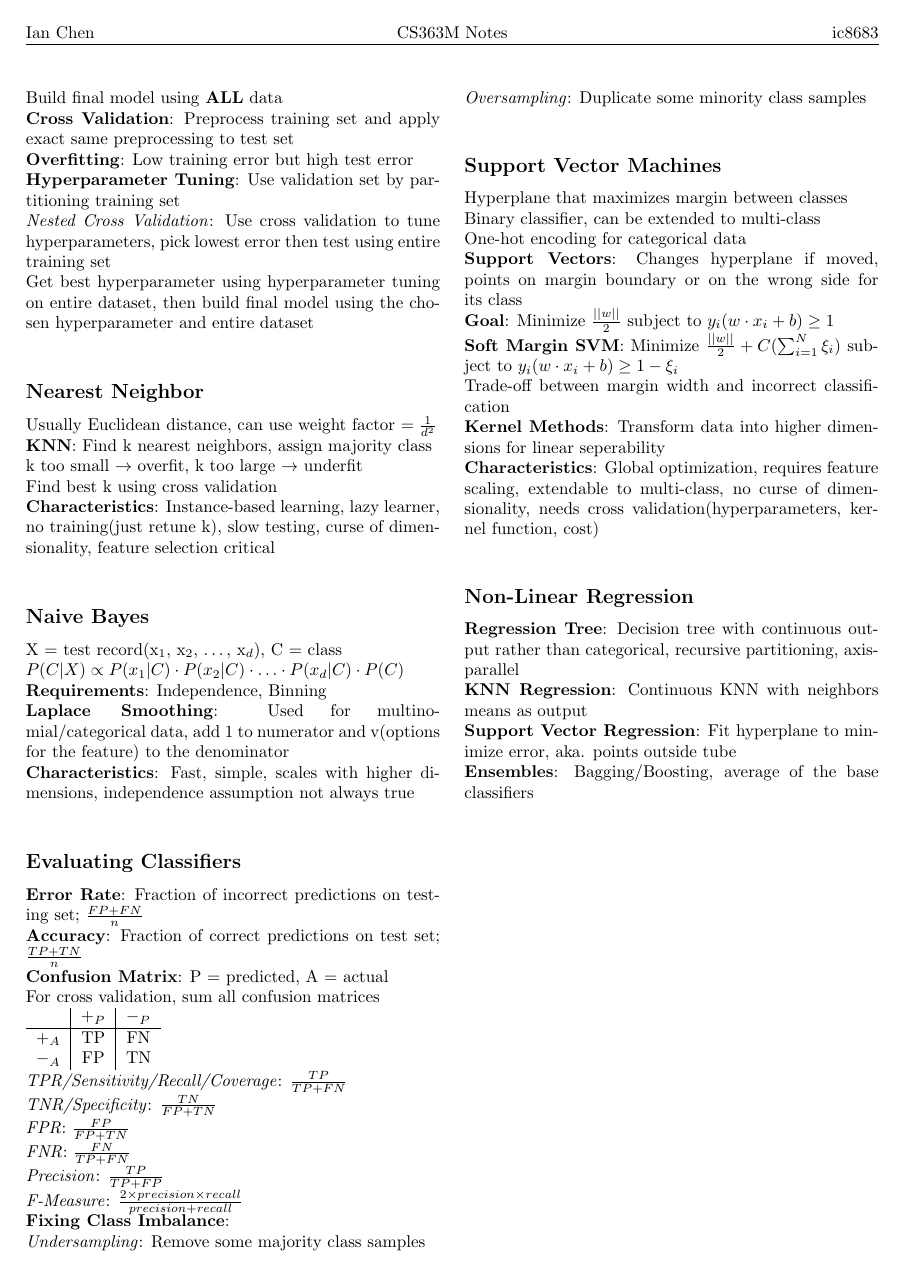
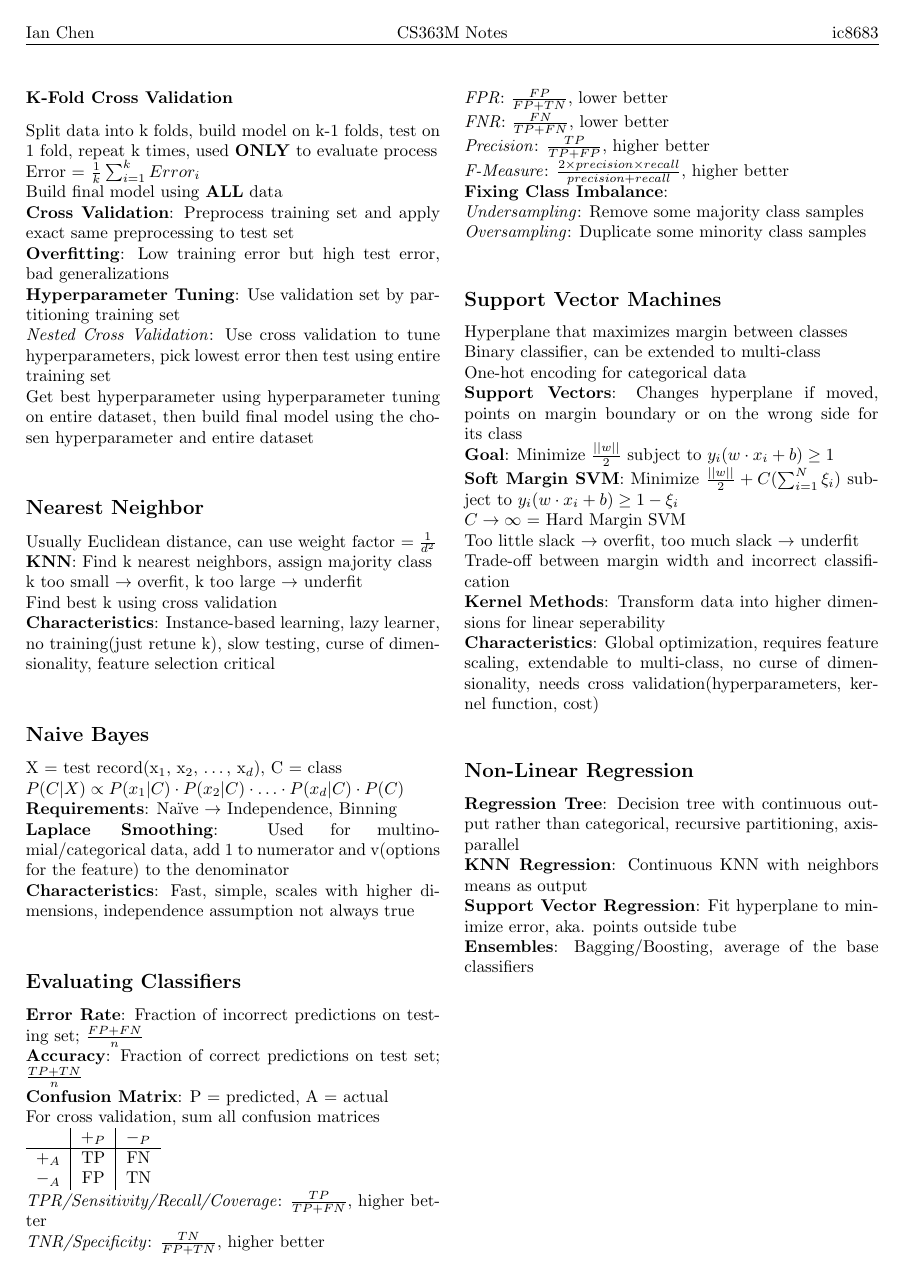
Before and after one commit to IanC04/CS363M, a LaTeX problem sheet (Exam Prep/CS363M Notes.tex): page 2 of 2. Compiled offline with pdfLaTeX.

Commit message:
Notes revised

```diff
--- a/Exam Prep/CS363M Notes.tex
+++ b/Exam Prep/CS363M Notes.tex
@@ -105,7 +105,7 @@
         Build final model using \textbf{ALL} data\\
         \textbf{Cross Validation}: Preprocess training set and apply exact same preprocessing to
         test set\\
-        \textbf{Overfitting}: Low training error but high test error\\
+        \textbf{Overfitting}: Low training error but high test error, bad generalizations\\
         \textbf{Hyperparameter Tuning}: Use validation set by partitioning training set\\
         \textit{Nested Cross Validation}: Use cross validation to tune hyperparameters, pick
         lowest error then test using entire training set\\
@@ -121,7 +121,7 @@
         \subsection*{Naive Bayes}
         X = test record(x$_1$, x$_2$, \ldots, x$_d$), C = class\\
         $P(C|X) \propto P(x_1|C) \cdot P(x_2|C) \cdot \ldots \cdot P(x_d|C) \cdot P(C)$\\
-        \textbf{Requirements}: Independence, Binning\\
+        \textbf{Requirements}: Na\"{i}ve $\to$ Independence, Binning\\
         \textbf{Laplace Smoothing}: Used for multinomial/categorical data, add 1 to numerator and
         v(options for the feature) to the denominator\\
         \textbf{Characteristics}: Fast, simple, scales with higher dimensions, independence
@@ -137,12 +137,13 @@
             $+_A$ & TP    & FN    \\
             $-_A$ & FP    & TN    \\
         \end{tabular}\\
-        \textit{TPR/Sensitivity/Recall/Coverage}: $\frac{TP}{TP + FN}$\\
-        \textit{TNR/Specificity}: $\frac{TN}{FP + TN}$\\
-        \textit{FPR}: $\frac{FP}{FP + TN}$\\
-        \textit{FNR}: $\frac{FN}{TP + FN}$\\
-        \textit{Precision}: $\frac{TP}{TP + FP}$\\
-        \textit{F-Measure}: $\frac{2 \times precision \times recall}{precision + recall}$\\
+        \textit{TPR/Sensitivity/Recall/Coverage}: $\frac{TP}{TP + FN}$, higher better\\
+        \textit{TNR/Specificity}: $\frac{TN}{FP + TN}$, higher better\\
+        \textit{FPR}: $\frac{FP}{FP + TN}$, lower better\\
+        \textit{FNR}: $\frac{FN}{TP + FN}$, lower better\\
+        \textit{Precision}: $\frac{TP}{TP + FP}$, higher better\\
+        \textit{F-Measure}: $\frac{2 \times precision \times recall}{precision + recall}$, higher
+        better\\
         \textbf{Fixing Class Imbalance}:\\
         \textit{Undersampling}: Remove some majority class samples\\
         \textit{Oversampling}: Duplicate some minority class samples\\
@@ -156,6 +157,8 @@
         x_i + b) \geq 1$\\
         \textbf{Soft Margin SVM}: Minimize $\frac{\lvert\lvert w \rvert\rvert}{2} + C(\sum_{i=1}^{N} \xi_i)$
         subject to $y_i(w \cdot x_i + b) \geq 1 - \xi_i$\\
+        $C \to \infty$ = Hard Margin SVM\\
+        Too little slack $\to$ overfit, too much slack $\to$ underfit\\
         Trade-off between margin width and incorrect classification\\
         \textbf{Kernel Methods}: Transform data into higher dimensions for linear seperability\\
         \textbf{Characteristics}: Global optimization, requires feature scaling, extendable to
```
Also changed, not shown: out/CS363M Notes.pdf, Exam Prep/CS363M Notes.tex (2 more changed lines).
